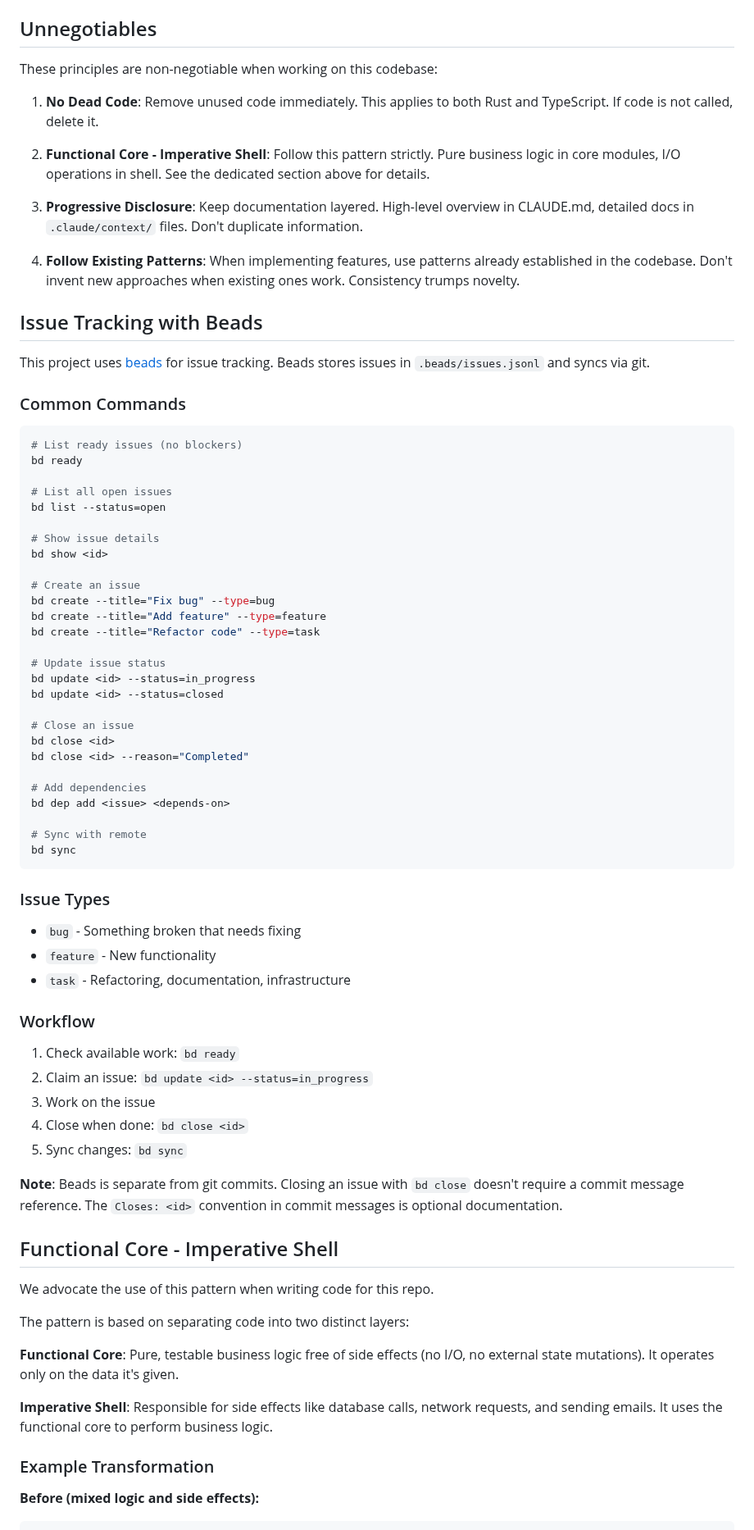
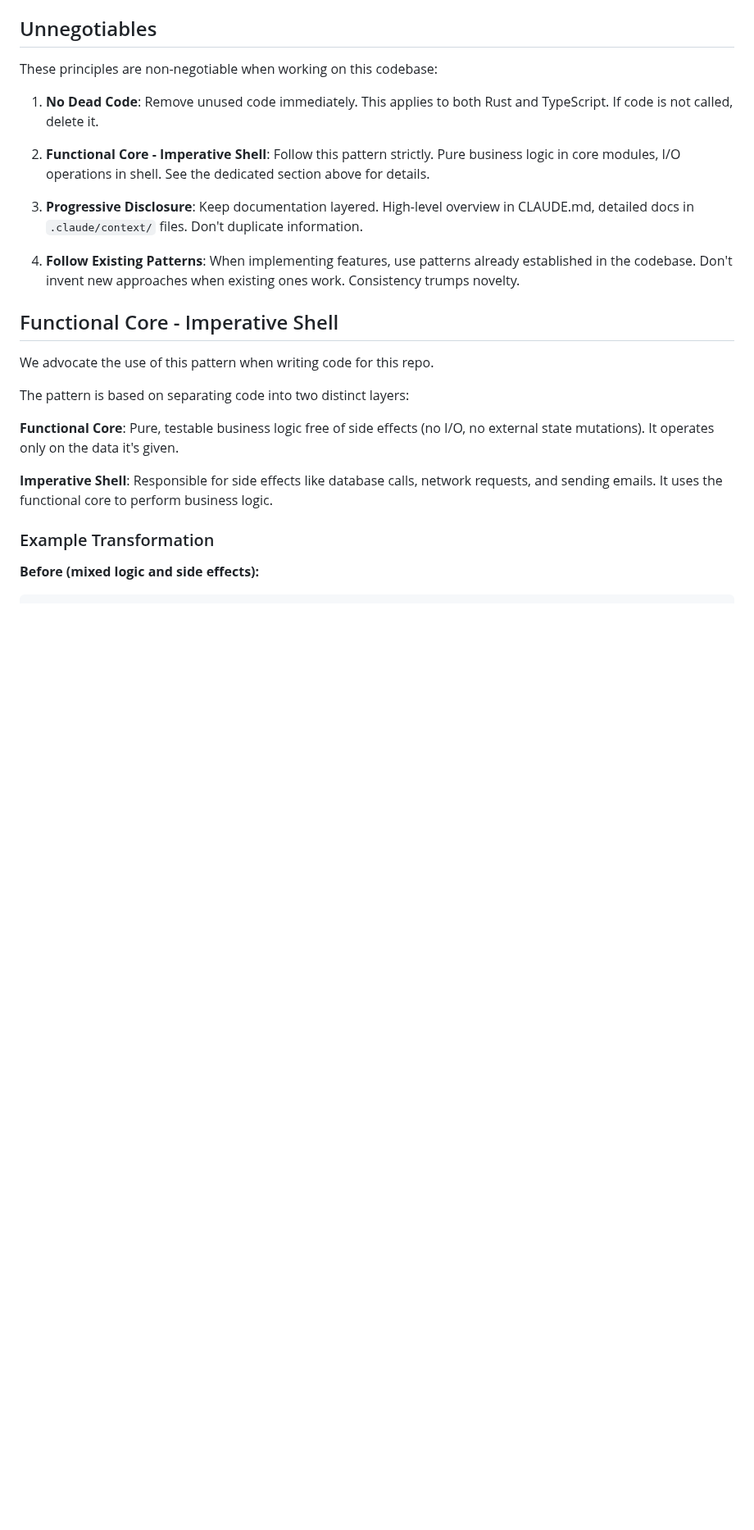
Before and after one commit to cloudbridgeuy/calendsync, a Markdown page: CLAUDE.md, the part around the change. Shown at 82% size. GitHub-like rendering; blank space fills up the shorter version.

Commit message:
chore: disable bd

````diff
--- a/CLAUDE.md
+++ b/CLAUDE.md
@@ -454,58 +454,6 @@ These principles are non-negotiable when working on this codebase:
 
 4. **Follow Existing Patterns**: When implementing features, use patterns already established in the codebase. Don't invent new approaches when existing ones work. Consistency trumps novelty.
 
-## Issue Tracking with Beads
-
-This project uses [beads](https://github.com/cloudbridgeuy/beads) for issue tracking. Beads stores issues in `.beads/issues.jsonl` and syncs via git.
-
-### Common Commands
-
-```bash
-# List ready issues (no blockers)
-bd ready
-
-# List all open issues
-bd list --status=open
-
-# Show issue details
-bd show <id>
-
-# Create an issue
-bd create --title="Fix bug" --type=bug
-bd create --title="Add feature" --type=feature
-bd create --title="Refactor code" --type=task
-
-# Update issue status
-bd update <id> --status=in_progress
-bd update <id> --status=closed
-
-# Close an issue
-bd close <id>
-bd close <id> --reason="Completed"
-
-# Add dependencies
-bd dep add <issue> <depends-on>
-
-# Sync with remote
-bd sync
-```
-
-### Issue Types
-
-- `bug` - Something broken that needs fixing
-- `feature` - New functionality
-- `task` - Refactoring, documentation, infrastructure
-
-### Workflow
-
-1. Check available work: `bd ready`
-2. Claim an issue: `bd update <id> --status=in_progress`
-3. Work on the issue
-4. Close when done: `bd close <id>`
-5. Sync changes: `bd sync`
-
-**Note**: Beads is separate from git commits. Closing an issue with `bd close` doesn't require a commit message reference. The `Closes: <id>` convention in commit messages is optional documentation.
-
 ## Functional Core - Imperative Shell
 
 We advocate the use of this pattern when writing code for this repo.
````
